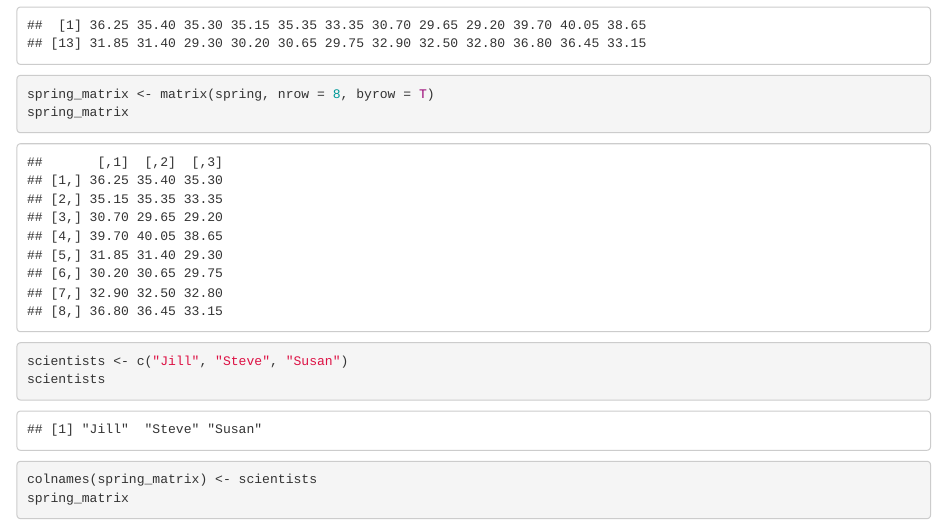
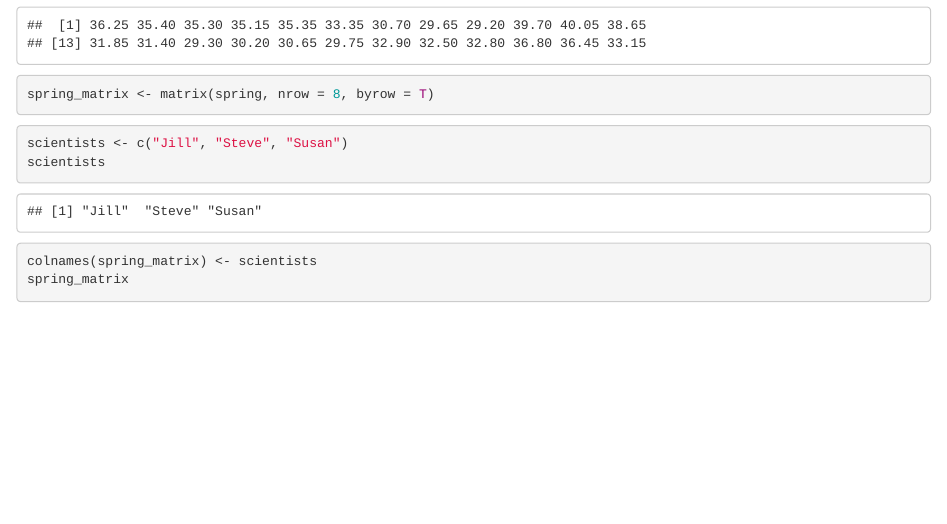
Before and after one commit to jsmnh/BIS15W2024_jhsiao, an R Markdown document (lab2/lab2_hw.Rmd): the page in a window 1100 px wide, from 710 px down. The pictures show the output file lab2/lab2_hw.html that the author committed with the source, opened offline.

Commit message:
lab2hwupdate

````diff
--- a/lab2/lab2_hw.Rmd
+++ b/lab2/lab2_hw.Rmd
@@ -39,7 +39,6 @@ spring
 
 ```{r}
 spring_matrix <- matrix(spring, nrow = 8, byrow = T)
-spring_matrix
 ```
 
 ```{r}
````
Also changed, not shown: lab2/lab2_hw.html, lab2/lab2_hw.Rmd (1 more changed lines), 1 other file.
